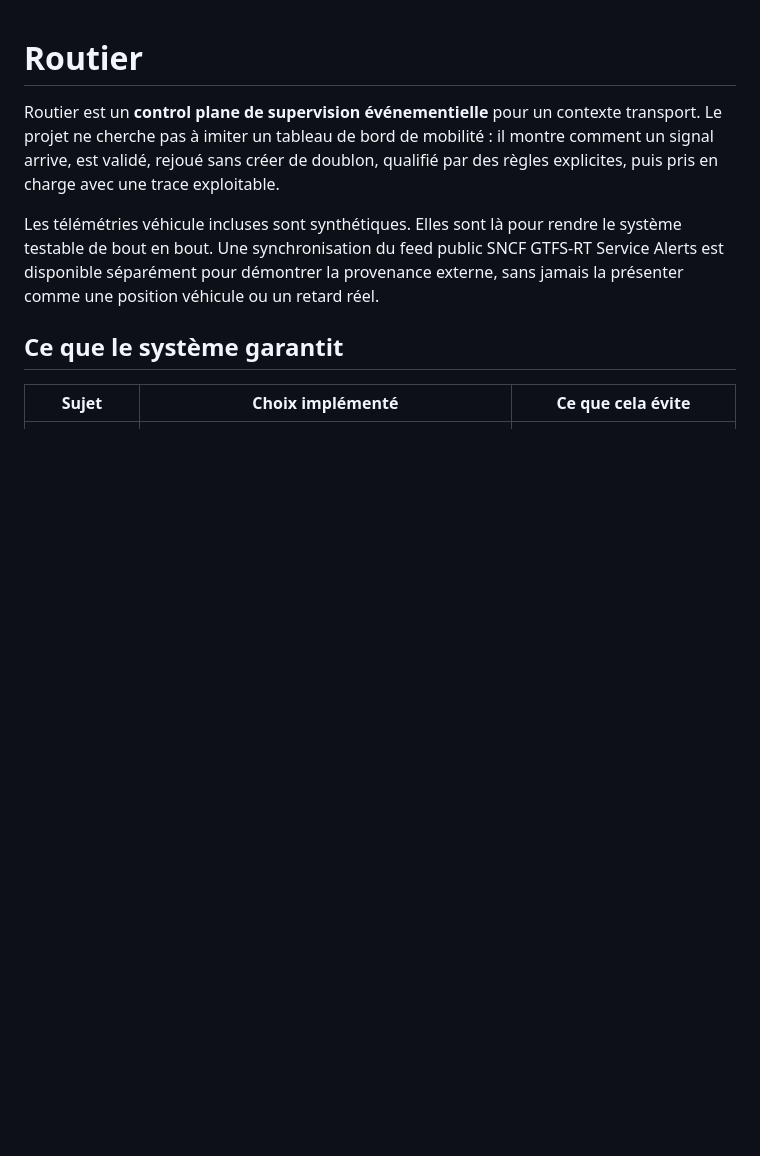
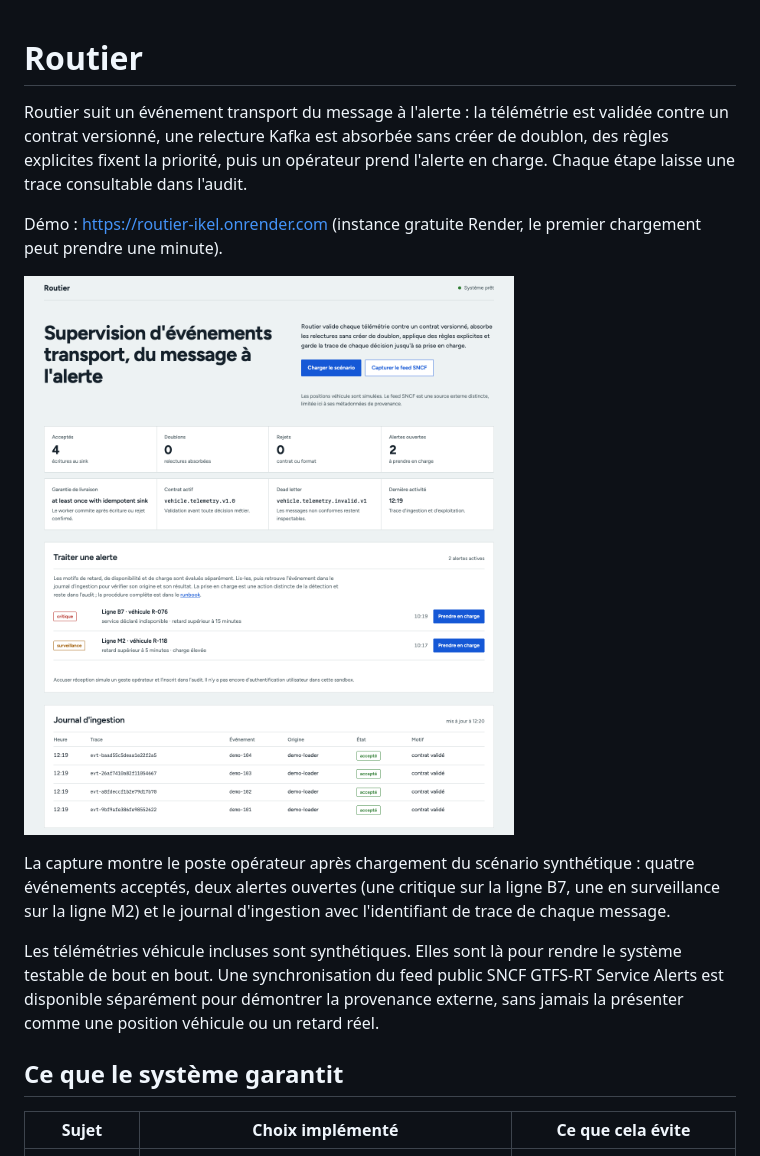
Before and after one commit to Ikel0/routier, a Markdown page: README.md, the part around the change printed below. Rendered like a GitHub page; pictures changed too: docs/demo.png (added); blank space fills up the shorter version.

Commit message:
Ouvrir le README sur ce que fait Routier, avec une capture
L'ouverture se définissait par ce que le projet ne cherche pas à être
et mettait en gras des termes décoratifs. Elle décrit maintenant le
parcours d'un événement, donne le lien de démo et montre le poste
opérateur après chargement du scénario.

```diff
--- a/README.md
+++ b/README.md
@@ -1,6 +1,12 @@
 # Routier
 
-Routier est un **control plane de supervision événementielle** pour un contexte transport. Le projet ne cherche pas à imiter un tableau de bord de mobilité : il montre comment un signal arrive, est validé, rejoué sans créer de doublon, qualifié par des règles explicites, puis pris en charge avec une trace exploitable.
+Routier suit un événement transport du message à l'alerte : la télémétrie est validée contre un contrat versionné, une relecture Kafka est absorbée sans créer de doublon, des règles explicites fixent la priorité, puis un opérateur prend l'alerte en charge. Chaque étape laisse une trace consultable dans l'audit.
+
+Démo : https://routier-ikel.onrender.com (instance gratuite Render, le premier chargement peut prendre une minute).
+
+![Poste opérateur de Routier après chargement du scénario](docs/demo.png)
+
+La capture montre le poste opérateur après chargement du scénario synthétique : quatre événements acceptés, deux alertes ouvertes (une critique sur la ligne B7, une en surveillance sur la ligne M2) et le journal d'ingestion avec l'identifiant de trace de chaque message.
 
 Les télémétries véhicule incluses sont synthétiques. Elles sont là pour rendre le système testable de bout en bout. Une synchronisation du feed public SNCF GTFS-RT Service Alerts est disponible séparément pour démontrer la provenance externe, sans jamais la présenter comme une position véhicule ou un retard réel.
 
```
Also changed, not shown: other parts of README.md (+1 -1 lines).
